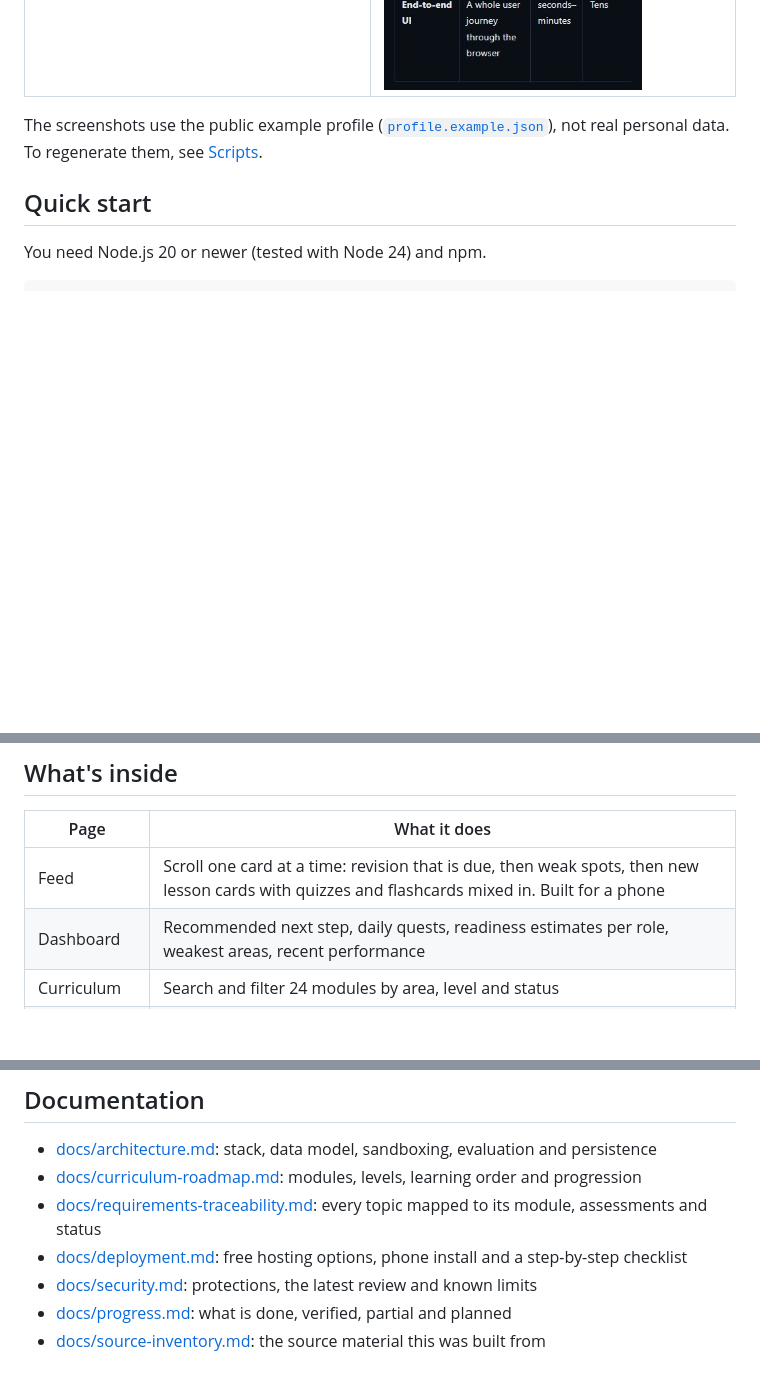
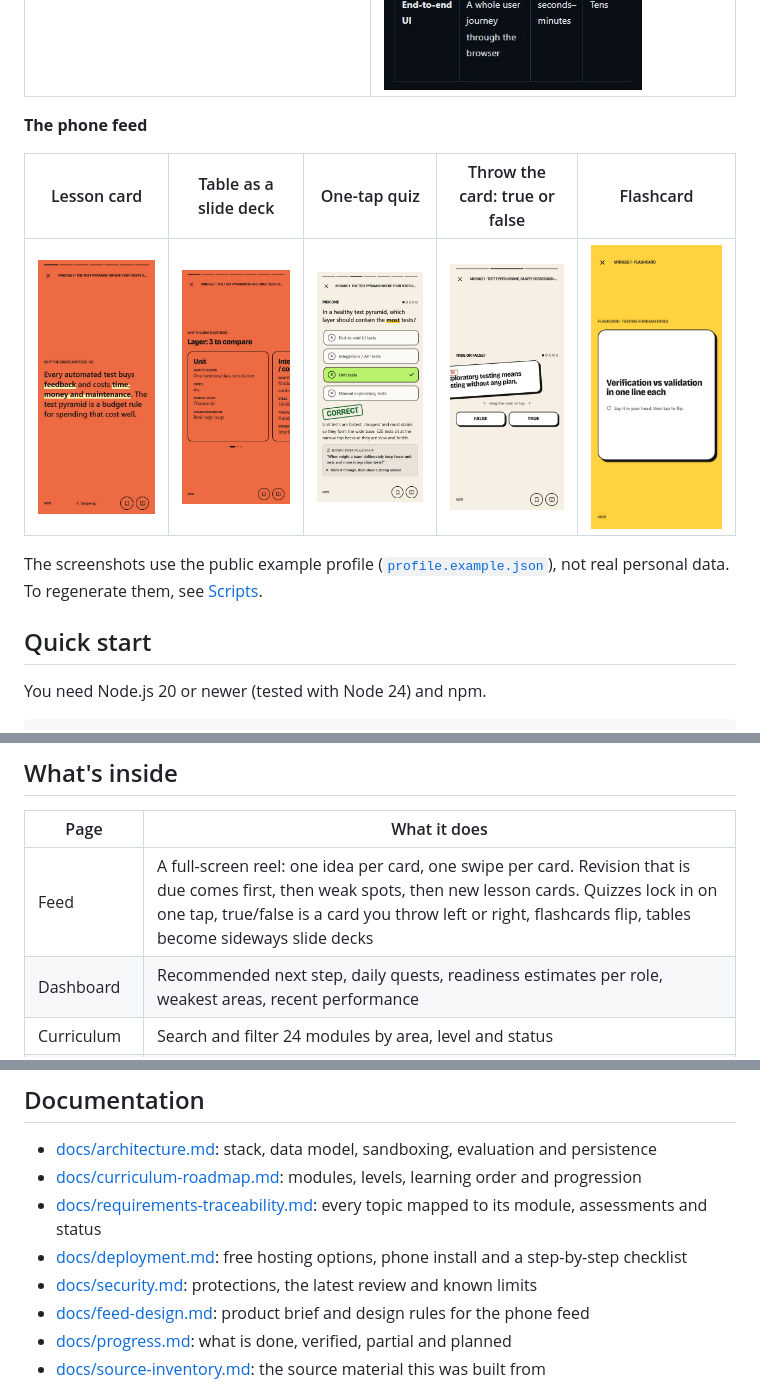
Before and after one commit to psparihar21/sdet-quest-app, a Markdown page: README.md, 3 parts joined by grey strips. Drawn GitHub-style; pictures changed too: docs/screenshots/feed-flashcard.jpg (added), docs/screenshots/feed-lesson.jpg, docs/screenshots/feed-quiz.jpg; blank space fills up the shorter version.

```diff
--- a/README.md
+++ b/README.md
@@ -40,6 +40,12 @@ Each lesson moves through **Learn → Visualize → Understand → Practice →
 | ![Revision center weakness queue](docs/screenshots/revision.jpg) | ![Progress page skill tree](docs/screenshots/progress.jpg) |
 | **Light theme** | **Mobile** |
 | ![Dashboard in the light theme](docs/screenshots/dashboard-light.jpg) | <img src="docs/screenshots/mobile-lesson.jpg" alt="Lesson page on a phone" width="260"> |
+
+**The phone feed**
+
+| Lesson card | Table as a slide deck | One-tap quiz | Throw the card: true or false | Flashcard |
+|---|---|---|---|---|
+| ![Feed lesson card](docs/screenshots/feed-lesson.jpg) | ![Feed table deck](docs/screenshots/feed-table.jpg) | ![Feed quiz with a stamp](docs/screenshots/feed-quiz.jpg) | ![Feed true or false swipe](docs/screenshots/feed-swipe.jpg) | ![Feed flashcard](docs/screenshots/feed-flashcard.jpg) |
 
 The screenshots use the public example profile ([`profile.example.json`](profile.example.json)), not real personal data. To regenerate them, see [Scripts](#scripts).
 
@@ -89,7 +95,7 @@ The scores and self-ratings seed your weakness queue and revision schedule. See
 
 | Page | What it does |
 |---|---|
-| Feed | Scroll one card at a time: revision that is due, then weak spots, then new lesson cards with quizzes and flashcards mixed in. Built for a phone |
+| Feed | A full-screen reel: one idea per card, one swipe per card. Revision that is due comes first, then weak spots, then new lesson cards. Quizzes lock in on one tap, true/false is a card you throw left or right, flashcards flip, tables become sideways slide decks |
 | Dashboard | Recommended next step, daily quests, readiness estimates per role, weakest areas, recent performance |
 | Curriculum | Search and filter 24 modules by area, level and status |
 | Learning Studio | Each lesson follows Learn → Visualize → Understand → Practice → Build → Interview; answers are hidden until you attempt |
@@ -168,6 +174,7 @@ docs/           architecture, roadmap, traceability, deployment, progress
 - [docs/requirements-traceability.md](docs/requirements-traceability.md): every topic mapped to its module, assessments and status
 - [docs/deployment.md](docs/deployment.md): free hosting options, phone install and a step-by-step checklist
 - [docs/security.md](docs/security.md): protections, the latest review and known limits
+- [docs/feed-design.md](docs/feed-design.md): product brief and design rules for the phone feed
 - [docs/progress.md](docs/progress.md): what is done, verified, partial and planned
 - [docs/source-inventory.md](docs/source-inventory.md): the source material this was built from
 
```
Also changed, not shown: docs/feed-design.md (added, +57 -0 lines), docs/progress.md (+12 -0 lines), 12 other files.
